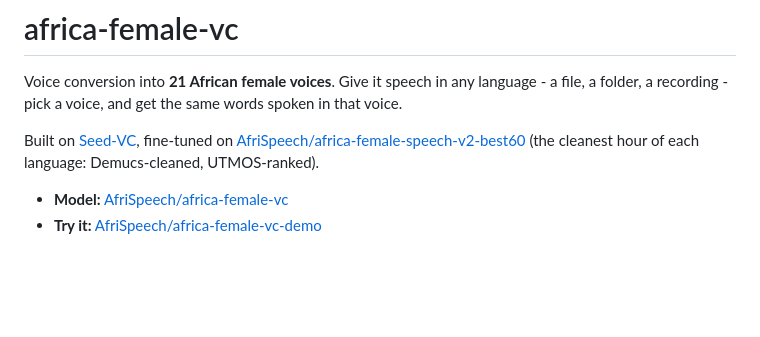
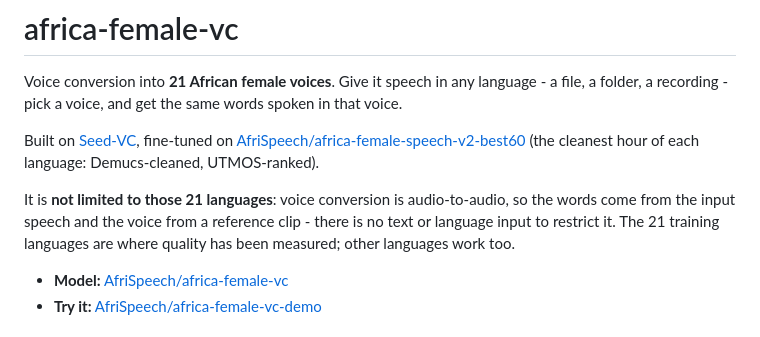
Before and after one commit to AfriSpeech/africa-female-vc, a Markdown page: README.md, the part around the change. Drawn GitHub-style; blank space fills up the shorter version.

Commit message:
README: model is not limited to the 21 training languages
Voice conversion is audio-to-audio with no text or language input, so the
training languages describe where quality was measured, not a support list.

Co-Authored-By: Claude Opus 5.5 <noreply@anthropic.com>

```diff
--- a/README.md
+++ b/README.md
@@ -6,6 +6,10 @@ a folder, a recording - pick a voice, and get the same words spoken in that voic
 Built on [Seed-VC](https://github.com/Plachtaa/seed-vc), fine-tuned on
 [AfriSpeech/africa-female-speech-v2-best60](https://huggingface.co/datasets/AfriSpeech/africa-female-speech-v2-best60)
 (the cleanest hour of each language: Demucs-cleaned, UTMOS-ranked).
+
+It is **not limited to those 21 languages**: voice conversion is audio-to-audio, so the words come from the
+input speech and the voice from a reference clip - there is no text or language input to restrict it. The
+21 training languages are where quality has been measured; other languages work too.
 
 - **Model:** [AfriSpeech/africa-female-vc](https://huggingface.co/AfriSpeech/africa-female-vc)
 - **Try it:** [AfriSpeech/africa-female-vc-demo](https://huggingface.co/spaces/AfriSpeech/africa-female-vc-demo)
```
